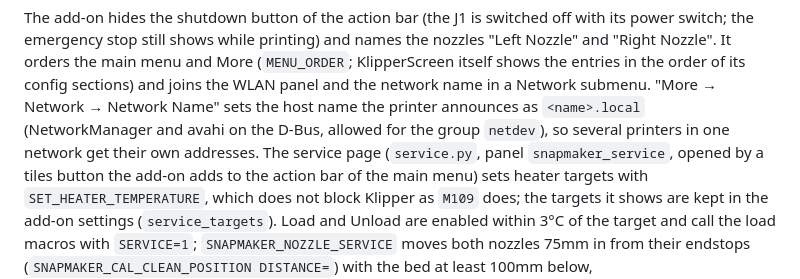
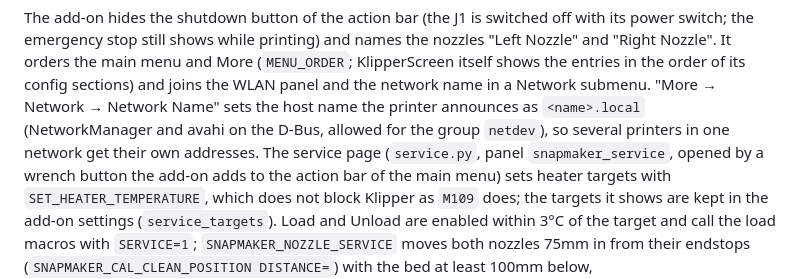
Before and after one commit to Nimrasol/KlipperSnapmakerJ1, a Markdown page: docs/Snapmaker_J1.md, the part around the change. Drawn GitHub-style.

```diff
--- a/docs/Snapmaker_J1.md
+++ b/docs/Snapmaker_J1.md
@@ -842,7 +842,7 @@ submenu.  "More → Network → Network Name" sets the host name the
 printer announces as `<name>.local` (NetworkManager and avahi on the
 D-Bus, allowed for the group `netdev`), so several printers in one
 network get their own addresses.  The service page (`service.py`,
-panel `snapmaker_service`, opened by a tiles button the add-on adds to
+panel `snapmaker_service`, opened by a wrench button the add-on adds to
 the action bar of the main menu) sets heater targets with
 `SET_HEATER_TEMPERATURE`, which does not block Klipper as `M109` does;
 the targets it shows are kept in the add-on settings (`service_targets`).
```
Also changed, not shown: docs/Manual.md (+2 -2 lines), docs/manual/main-menu.png, 1 other file.
